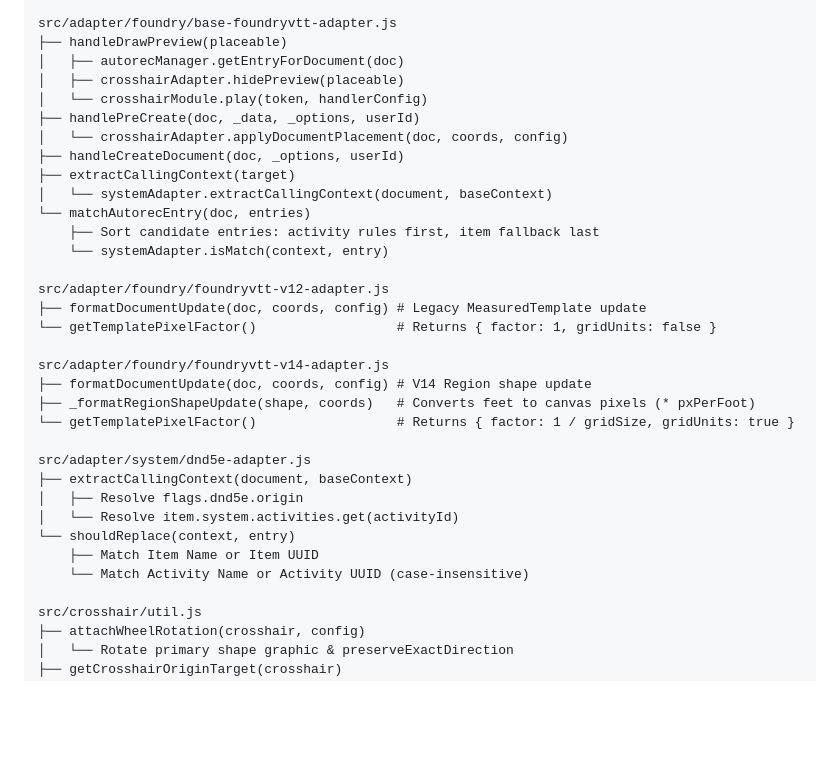
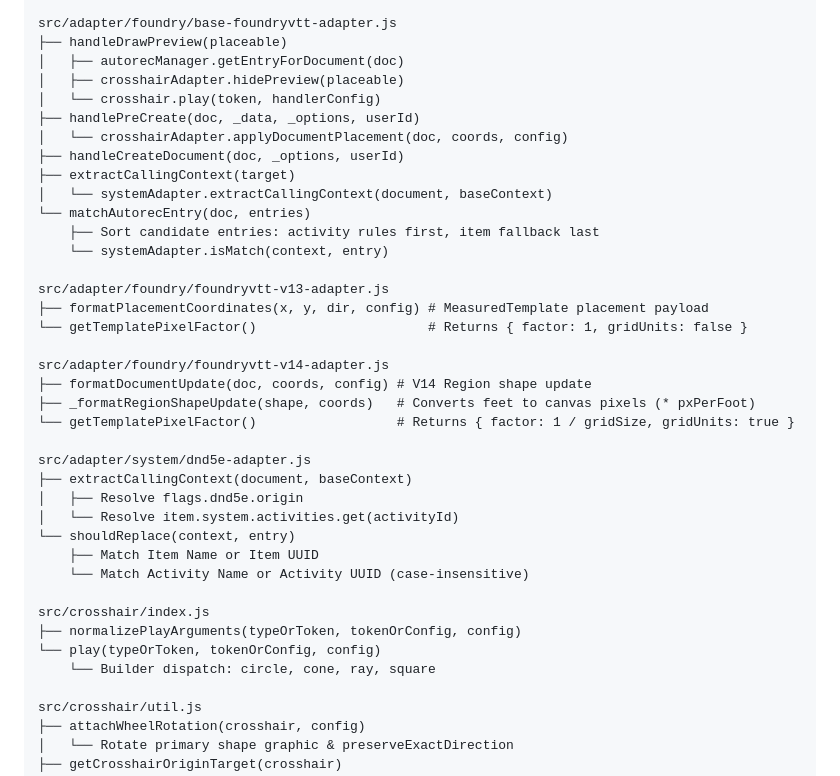
Before and after one commit to aljames-arctic/bakana-better-crosshairs, a Markdown page: docs/function_tree.md, the part around the change. Drawn GitHub-style; blank space fills up the shorter version.

```diff
--- a/docs/function_tree.md
+++ b/docs/function_tree.md
@@ -68,7 +68,7 @@ src/adapter/foundry/base-foundryvtt-adapter.js
 ├── handleDrawPreview(placeable)
 │   ├── autorecManager.getEntryForDocument(doc)
 │   ├── crosshairAdapter.hidePreview(placeable)
-│   └── crosshairModule.play(token, handlerConfig)
+│   └── crosshair.play(token, handlerConfig)
 ├── handlePreCreate(doc, _data, _options, userId)
 │   └── crosshairAdapter.applyDocumentPlacement(doc, coords, config)
 ├── handleCreateDocument(doc, _options, userId)
@@ -78,9 +78,9 @@ src/adapter/foundry/base-foundryvtt-adapter.js
     ├── Sort candidate entries: activity rules first, item fallback last
     └── systemAdapter.isMatch(context, entry)
 
-src/adapter/foundry/foundryvtt-v12-adapter.js
-├── formatDocumentUpdate(doc, coords, config) # Legacy MeasuredTemplate update
-└── getTemplatePixelFactor()                  # Returns { factor: 1, gridUnits: false }
+src/adapter/foundry/foundryvtt-v13-adapter.js
+├── formatPlacementCoordinates(x, y, dir, config) # MeasuredTemplate placement payload
+└── getTemplatePixelFactor()                      # Returns { factor: 1, gridUnits: false }
 
 src/adapter/foundry/foundryvtt-v14-adapter.js
 ├── formatDocumentUpdate(doc, coords, config) # V14 Region shape update
@@ -94,6 +94,11 @@ src/adapter/system/dnd5e-adapter.js
 └── shouldReplace(context, entry)
     ├── Match Item Name or Item UUID
     └── Match Activity Name or Activity UUID (case-insensitive)
+
+src/crosshair/index.js
+├── normalizePlayArguments(typeOrToken, tokenOrConfig, config)
+└── play(typeOrToken, tokenOrConfig, config)
+    └── Builder dispatch: circle, cone, ray, square
 
 src/crosshair/util.js
 ├── attachWheelRotation(crosshair, config)
```
Also changed, not shown: docs/architecture_guide.md (+14 -3 lines).
